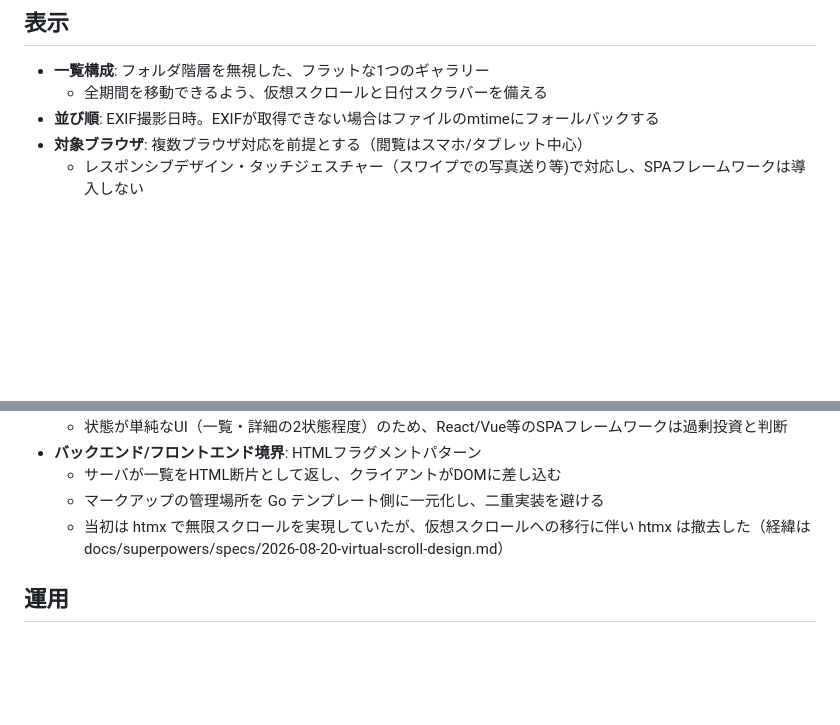
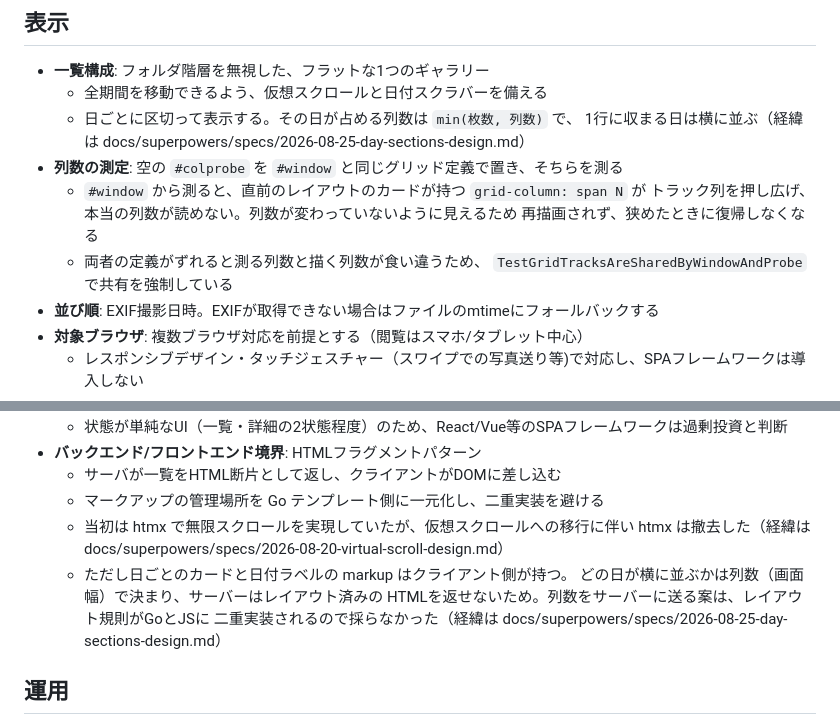
Before and after one commit to yendo/famifo-proto, a Markdown page: docs/design.md, 2 parts joined by grey strips. GitHub-like rendering; blank space fills up the shorter version.

Commit message:
docs: record the day-grouped gallery and its boundary change
Records the day grouping in design.md, along with the boundary change it
brings: the markup for cards and labels now lives on the client. The
role of #colprobe — avoiding a miscounted column count caused by stale
spans — is recorded too, so it is not mistaken for dead code.

```diff
--- a/docs/design.md
+++ b/docs/design.md
@@ -33,6 +33,15 @@ grill-meによる設計インタビューで確定した方針をまとめる。
 
 - **一覧構成**: フォルダ階層を無視した、フラットな1つのギャラリー
   - 全期間を移動できるよう、仮想スクロールと日付スクラバーを備える
+  - 日ごとに区切って表示する。その日が占める列数は `min(枚数, 列数)` で、
+    1行に収まる日は横に並ぶ（経緯は
+    docs/superpowers/specs/2026-08-25-day-sections-design.md）
+- **列数の測定**: 空の `#colprobe` を `#window` と同じグリッド定義で置き、そちらを測る
+  - `#window` から測ると、直前のレイアウトのカードが持つ `grid-column: span N` が
+    トラック列を押し広げ、本当の列数が読めない。列数が変わっていないように見えるため
+    再描画されず、狭めたときに復帰しなくなる
+  - 両者の定義がずれると測る列数と描く列数が食い違うため、
+    `TestGridTracksAreSharedByWindowAndProbe` で共有を強制している
 - **並び順**: EXIF撮影日時。EXIFが取得できない場合はファイルのmtimeにフォールバックする
 - **対象ブラウザ**: 複数ブラウザ対応を前提とする（閲覧はスマホ/タブレット中心）
   - レスポンシブデザイン・タッチジェスチャー（スワイプでの写真送り等)で対応し、SPAフレームワークは導入しない
@@ -49,6 +58,11 @@ grill-meによる設計インタビューで確定した方針をまとめる。
   - マークアップの管理場所を Go テンプレート側に一元化し、二重実装を避ける
   - 当初は htmx で無限スクロールを実現していたが、仮想スクロールへの移行に伴い
     htmx は撤去した（経緯は docs/superpowers/specs/2026-08-20-virtual-scroll-design.md）
+  - ただし日ごとのカードと日付ラベルの markup はクライアント側が持つ。
+    どの日が横に並ぶかは列数（画面幅）で決まり、サーバーはレイアウト済みの
+    HTMLを返せないため。列数をサーバーに送る案は、レイアウト規則がGoとJSに
+    二重実装されるので採らなかった（経緯は
+    docs/superpowers/specs/2026-08-25-day-sections-design.md）
 
 ## 運用
 
```
Also changed, not shown: README.md (+3 -1 lines).
